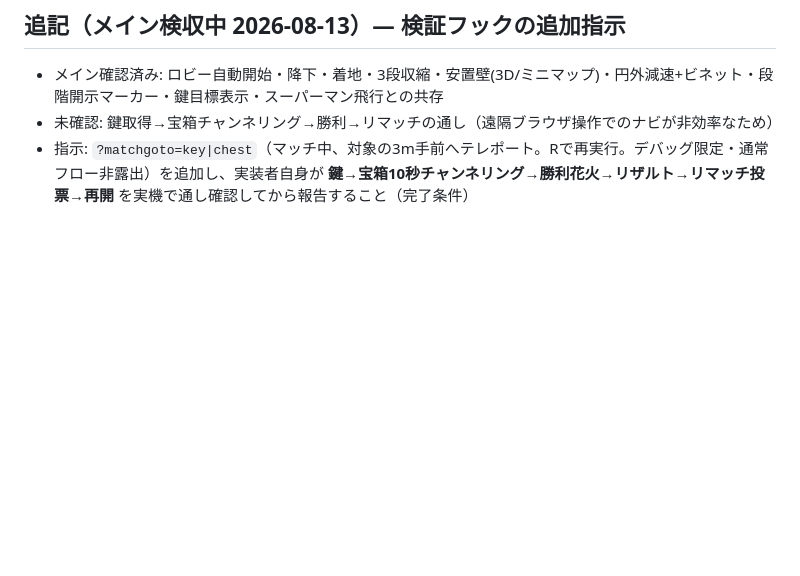
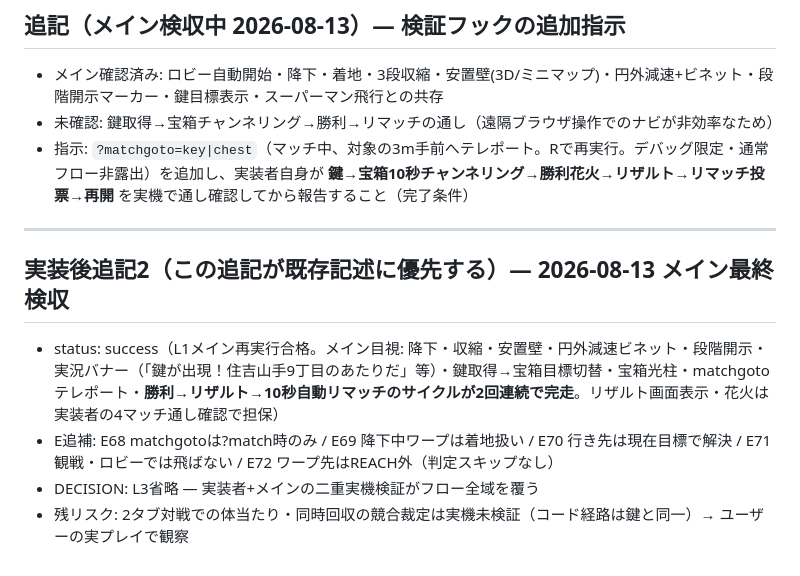
Before and after one commit to kaneta1992/kobe-sumiyoshi-3d, a Markdown page: .claude/contracts/10-match-flow.md, the part around the change. GitHub-like rendering; blank space fills up the shorter version.

Commit message:
記録: 契約10最終検収追記

```diff
--- a/.claude/contracts/10-match-flow.md
+++ b/.claude/contracts/10-match-flow.md
@@ -66,3 +66,12 @@
 - メイン確認済み: ロビー自動開始・降下・着地・3段収縮・安置壁(3D/ミニマップ)・円外減速+ビネット・段階開示マーカー・鍵目標表示・スーパーマン飛行との共存
 - 未確認: 鍵取得→宝箱チャンネリング→勝利→リマッチの通し（遠隔ブラウザ操作でのナビが非効率なため）
 - 指示: `?matchgoto=key|chest`（マッチ中、対象の3m手前へテレポート。Rで再実行。デバッグ限定・通常フロー非露出）を追加し、実装者自身が **鍵→宝箱10秒チャンネリング→勝利花火→リザルト→リマッチ投票→再開** を実機で通し確認してから報告すること（完了条件）
+
+---
+
+## 実装後追記2（この追記が既存記述に優先する）— 2026-08-13 メイン最終検収
+
+- status: success（L1メイン再実行合格。メイン目視: 降下・収縮・安置壁・円外減速ビネット・段階開示・実況バナー（「鍵が出現！住吉山手9丁目のあたりだ」等）・鍵取得→宝箱目標切替・宝箱光柱・matchgotoテレポート・**勝利→リザルト→10秒自動リマッチのサイクルが2回連続で完走**。リザルト画面表示・花火は実装者の4マッチ通し確認で担保）
+- E追補: E68 matchgotoは?match時のみ / E69 降下中ワープは着地扱い / E70 行き先は現在目標で解決 / E71 観戦・ロビーでは飛ばない / E72 ワープ先はREACH外（判定スキップなし）
+- DECISION: L3省略 — 実装者+メインの二重実機検証がフロー全域を覆う
+- 残リスク: 2タブ対戦での体当たり・同時回収の競合裁定は実機未検証（コード経路は鍵と同一）→ ユーザーの実プレイで観察
```
